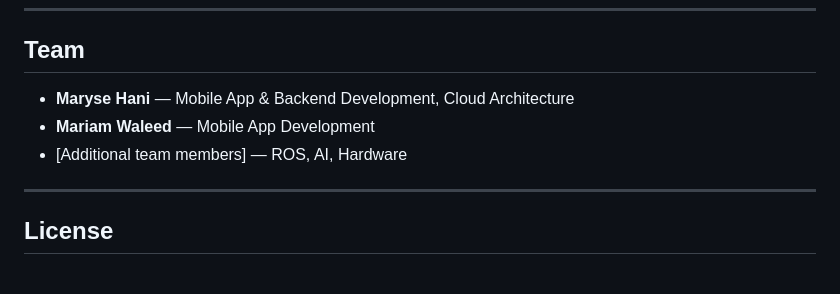
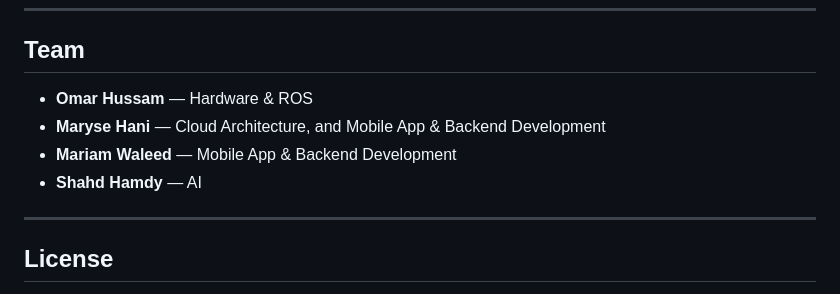
Before and after one commit to omarhussamohamed/elderly-surveillance-robot, a Markdown page: README.md, the part around the change. GitHub-like rendering.

Commit message:
docs: Update team member roles in README for clarity and accuracy

```diff
--- a/README.md
+++ b/README.md
@@ -300,9 +300,10 @@ CREATE TABLE known_faces (
 
 ## Team
 
-- **Maryse Hani** — Mobile App & Backend Development, Cloud Architecture
-- **Mariam Waleed** — Mobile App Development
-- [Additional team members] — ROS, AI, Hardware
+- **Omar Hussam** — Hardware & ROS
+- **Maryse Hani** — Cloud Architecture, and Mobile App & Backend Development
+- **Mariam Waleed** — Mobile App & Backend Development
+- **Shahd Hamdy** — AI
 
 ---
 
```
